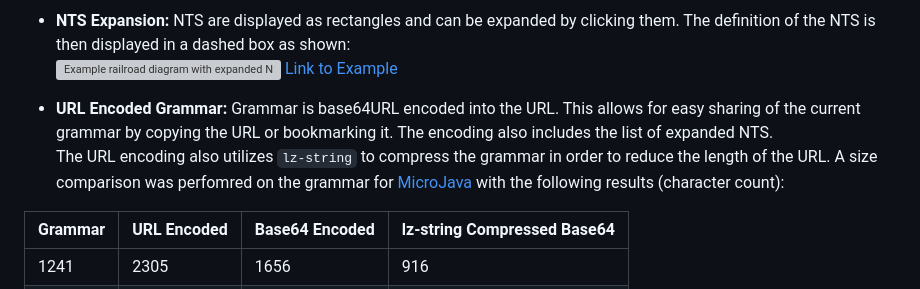
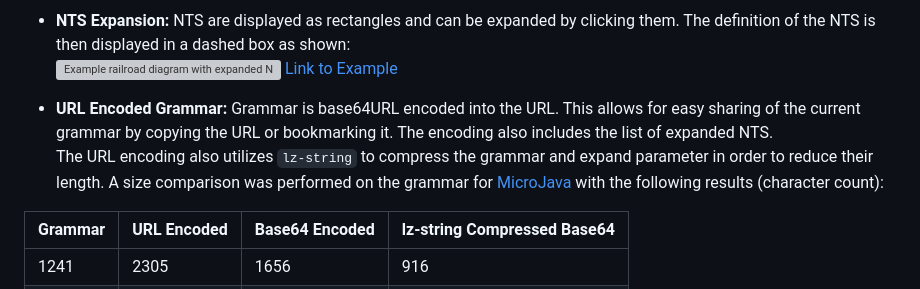
Before and after one commit to MrMinemeet/ebnf_railroad_visualizer, a Markdown page: README.md, the part around the change. Rendered like a GitHub page; grey boxes are pictures that could not be loaded.

```diff
--- a/README.md
+++ b/README.md
@@ -28,7 +28,7 @@ Try it out yourself with this [LINK](https://wtf-my-code.works/rr-diagram/?gramm
 ![Example railroad diagram with expanded NTS](./images/expanded_railroad_diagram.svg)  [Link to Example](https://wtf-my-code.works/rr-diagram/?grammar=UGF0aCA9IERpciB7IERpciB9IE5hbWUgLgpEaXIgPSAoIE5hbWUgfCAiLiIgWyAiLiIgXSApICIvIiAuCk5hbWUgPSBhbiB7IGFuIH0gLg&expand=MTItMTEtMTAtMi0xfDEyLTExLTEwLTktOA)
 
 * **URL Encoded Grammar:** Grammar is base64URL encoded into the URL. This allows for easy sharing of the current grammar by copying the URL or bookmarking it. The encoding also includes the list of expanded NTS.
-The URL encoding also utilizes `lz-string` to compress the grammar in order to reduce the length of the URL. A size comparison was perfomred on the grammar for [MicroJava](https://www.ssw.jku.at/Misc/CC/Handouts.pdf) with the following results (character count):
+The URL encoding also utilizes `lz-string` to compress the grammar and expand parameter in order to reduce their length. A size comparison was performed on the grammar for [MicroJava](https://www.ssw.jku.at/Misc/CC/Handouts.pdf) with the following results (character count):
 
 |Grammar|URL Encoded|Base64 Encoded|lz-string Compressed Base64|
 |-------|-----------|--------------|---------------------------|
```
